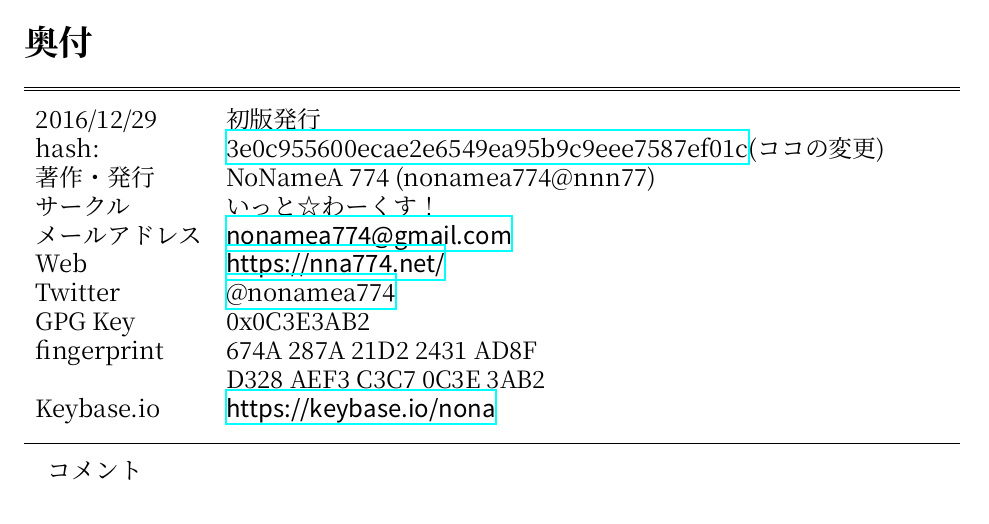
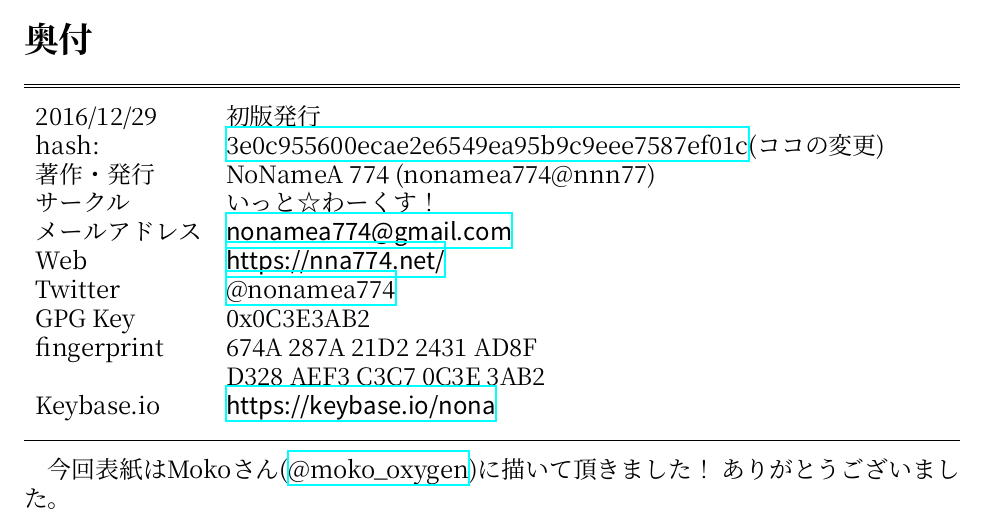
Before and after one commit to nna774/C91book, a LaTeX book (C91Book.tex): part of page 15 of 15, cut so that both start at the same text. Compiled offline with XeLaTeX; a missing font is replaced by an installed copy or a similar font.

Commit message:
表紙表示

```diff
--- a/C91Book.tex
+++ b/C91Book.tex
@@ -92,7 +92,8 @@
 \end{tabular}
 \vskip3mm\hrule\vskip3mm
 
-コメント
+今回表紙はMokoさん(\href{https://twitter.com/moko_oxygen}{@moko\_oxygen})に描いて頂きました！
+ありがとうございました。
 
 %% \newpage
 %%
```
